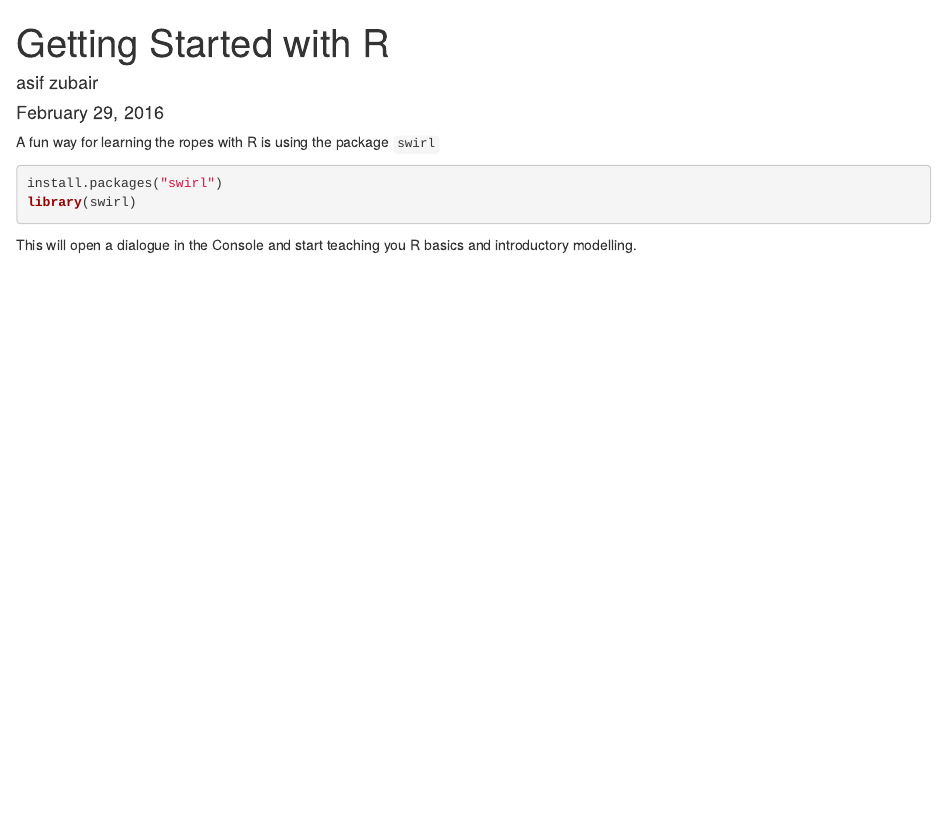
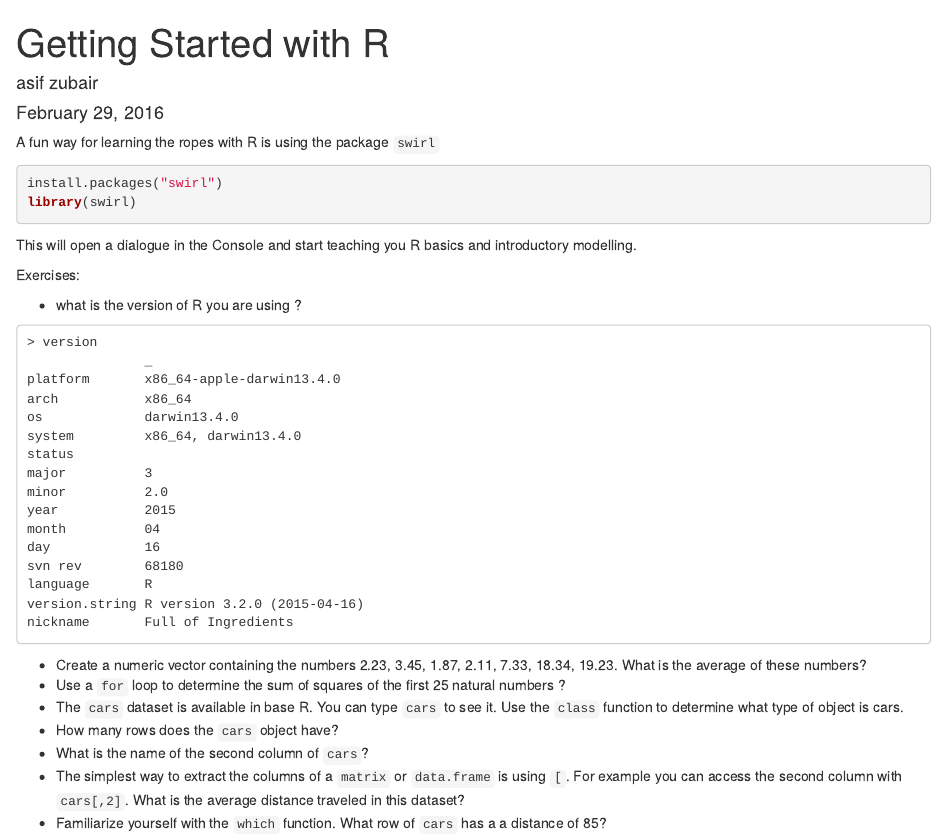
Before and after one commit to usc-bisc-480/intro_data_analysis, an R Markdown document (getting_started.Rmd): the page in a window 1100 px wide, from its top. Rendered offline with R 4.5, knitr and Pandoc, with nearby package versions.

Commit message:
Update getting_started.Rmd

````diff
--- a/getting_started.Rmd
+++ b/getting_started.Rmd
@@ -13,3 +13,32 @@ library(swirl)
 ```
 
 This will open a dialogue in the Console and start teaching you R basics and introductory modelling.
+
+Exercises:
+
+- what is the version of R you are using ?
+```
+> version
+               _
+platform       x86_64-apple-darwin13.4.0
+arch           x86_64
+os             darwin13.4.0
+system         x86_64, darwin13.4.0
+status
+major          3
+minor          2.0
+year           2015
+month          04
+day            16
+svn rev        68180
+language       R
+version.string R version 3.2.0 (2015-04-16)
+nickname       Full of Ingredients
+```
+- Create a numeric vector containing the numbers 2.23, 3.45, 1.87, 2.11, 7.33, 18.34, 19.23. What is the average of these numbers?
+- Use a `for` loop to determine the sum of squares of the first 25 natural numbers ?
+- The `cars` dataset is available in base R. You can type `cars` to see it. Use the `class` function to determine what type of object is cars.
+- How many rows does the `cars` object have?
+- What is the name of the second column of `cars`?
+- The simplest way to extract the columns of a `matrix` or `data.frame` is using `[`. For example you can access the second column with `cars[,2]`. What is the average distance traveled in this dataset?
+- Familiarize yourself with the `which` function. What row of `cars` has a a distance of 85?
````
